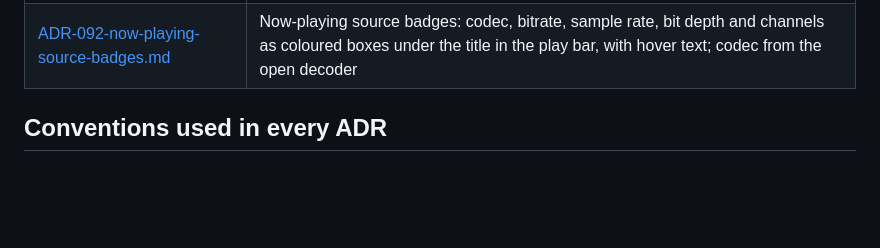
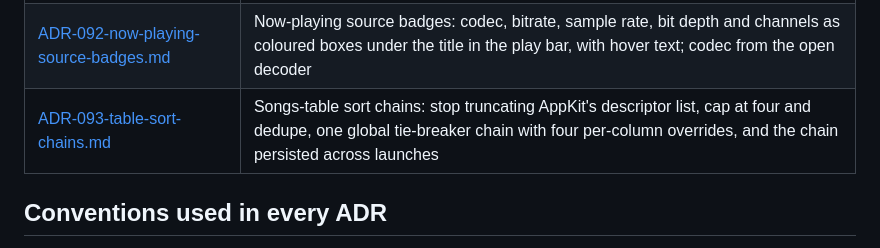
Before and after one commit to bocan/bocan-music, a Markdown page: docs/design-spec/README.md, the part around the change. GitHub-like rendering; blank space fills up the shorter version.

```diff
--- a/docs/design-spec/README.md
+++ b/docs/design-spec/README.md
@@ -100,6 +100,7 @@ Cross-cutting engineering rules live in [_standards.md](_standards.md) and bind
 | [ADR-090-duplicate-review.md](ADR-090-duplicate-review.md) | Duplicate Review done properly: hash and tag grouping, keeper ranking, trash under scope, in-place updates, search |
 | [ADR-091-multichannel-playback.md](ADR-091-multichannel-playback.md) | Multichannel and Dolby files: stereo fold with downmix, loudness from the fold, raw E-AC-3 in the scanner, channel count in the UI; no object rendering, no passthrough |
 | [ADR-092-now-playing-source-badges.md](ADR-092-now-playing-source-badges.md) | Now-playing source badges: codec, bitrate, sample rate, bit depth and channels as coloured boxes under the title in the play bar, with hover text; codec from the open decoder |
+| [ADR-093-table-sort-chains.md](ADR-093-table-sort-chains.md) | Songs-table sort chains: stop truncating AppKit's descriptor list, cap at four and dedupe, one global tie-breaker chain with four per-column overrides, and the chain persisted across launches |
 
 ## Conventions used in every ADR
 
```
Also changed, not shown: docs/design-spec/ADR-093-table-sort-chains.md (added, +292 -0 lines).
